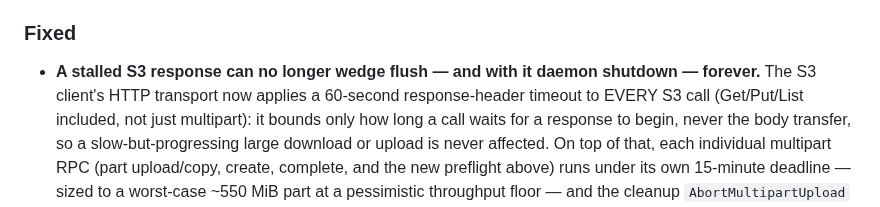
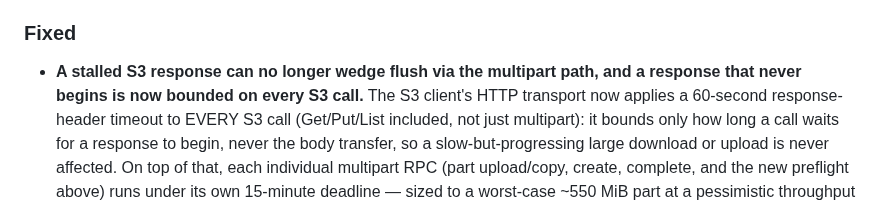
Before and after one commit to sricola/offshoot, a Markdown page: CHANGELOG.md, the part around the change. GitHub-like rendering.

Commit message:
docs: scope the CHANGELOG timeout headline to what was built
Review Minor: the headline claimed the general flush wedge is gone, but a
residual remains outside LOW-1's scope — a hostile endpoint that returns
headers within 60s and then stalls the BODY of a non-multipart flush-path
call (the ref Get, or a below-threshold single PUT whose server stops
reading the request) still runs under context.Background() with no
per-call deadline. Pre-existing, not introduced or widened here. The
headline now claims exactly the two layers shipped: the multipart-path
wedge is closed, and a response that never begins is bounded on every S3
call. Body text was already accurately scoped and is unchanged.

Co-Authored-By: Claude Opus 5 <noreply@anthropic.com>

```diff
--- a/CHANGELOG.md
+++ b/CHANGELOG.md
@@ -32,8 +32,9 @@ version if you depend on format stability.
 
 ### Fixed
 
-- **A stalled S3 response can no longer wedge flush — and with it daemon
-  shutdown — forever.** The S3 client's HTTP transport now applies a
+- **A stalled S3 response can no longer wedge flush via the multipart
+  path, and a response that never begins is now bounded on every S3
+  call.** The S3 client's HTTP transport now applies a
   60-second response-header timeout to EVERY S3 call (Get/Put/List
   included, not just multipart): it bounds only how long a call waits for
   a response to begin, never the body transfer, so a slow-but-progressing
```
